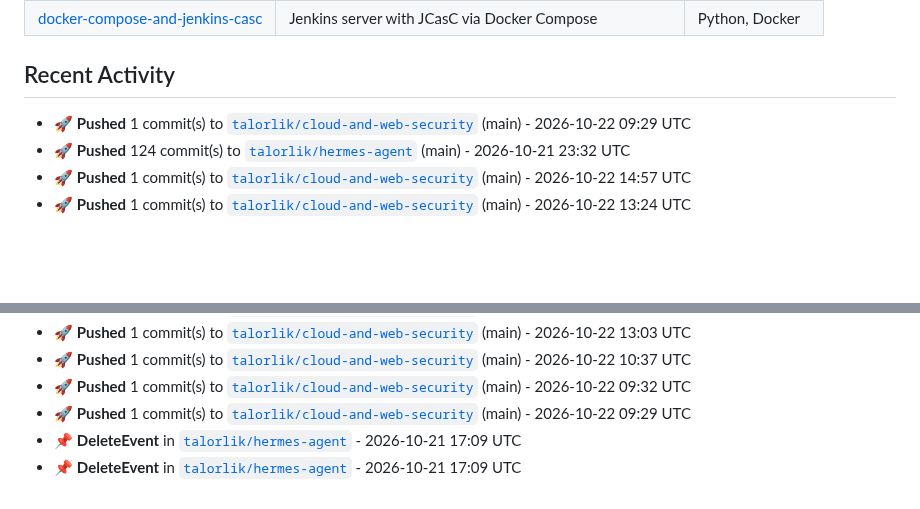
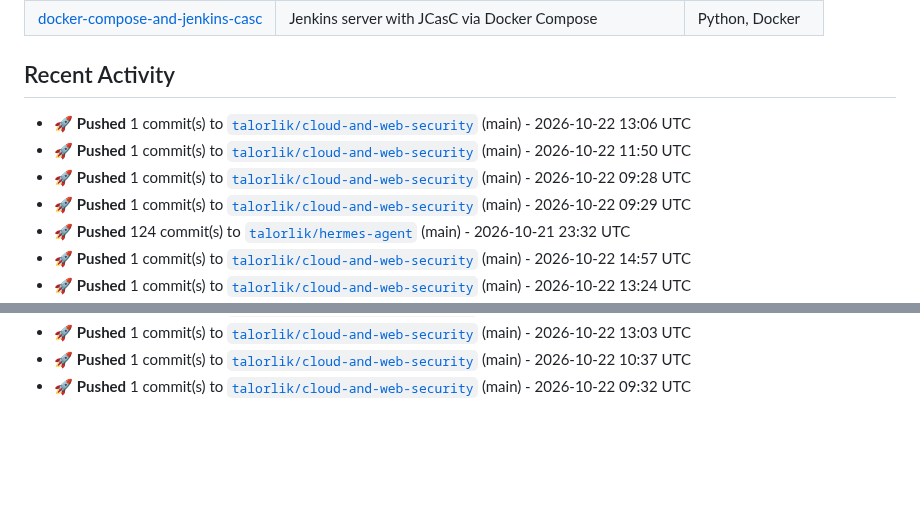
Before and after one commit to talorlik/talorlik, a Markdown page: README.md, 2 parts joined by grey strips. Rendered like a GitHub page; blank space fills up the shorter version.

Commit message:
chore: refresh README stats, activity, and generated assets

```diff
--- a/README.md
+++ b/README.md
@@ -98,6 +98,9 @@ owned repos, member since).</em></p>
 
 <!--START_SECTION:activity-->
 
+- 🚀 **Pushed** 1 commit(s) to [`talorlik/cloud-and-web-security`](https://github.com/talorlik/cloud-and-web-security) (main) - 2026-10-22 13:06 UTC
+- 🚀 **Pushed** 1 commit(s) to [`talorlik/cloud-and-web-security`](https://github.com/talorlik/cloud-and-web-security) (main) - 2026-10-22 11:50 UTC
+- 🚀 **Pushed** 1 commit(s) to [`talorlik/cloud-and-web-security`](https://github.com/talorlik/cloud-and-web-security) (main) - 2026-10-22 09:28 UTC
 - 🚀 **Pushed** 1 commit(s) to [`talorlik/cloud-and-web-security`](https://github.com/talorlik/cloud-and-web-security) (main) - 2026-10-22 09:29 UTC
 - 🚀 **Pushed** 124 commit(s) to [`talorlik/hermes-agent`](https://github.com/talorlik/hermes-agent) (main) - 2026-10-21 23:32 UTC
 - 🚀 **Pushed** 1 commit(s) to [`talorlik/cloud-and-web-security`](https://github.com/talorlik/cloud-and-web-security) (main) - 2026-10-22 14:57 UTC
@@ -115,8 +118,5 @@ owned repos, member since).</em></p>
 - 🚀 **Pushed** 1 commit(s) to [`talorlik/cloud-and-web-security`](https://github.com/talorlik/cloud-and-web-security) (main) - 2026-10-22 13:03 UTC
 - 🚀 **Pushed** 1 commit(s) to [`talorlik/cloud-and-web-security`](https://github.com/talorlik/cloud-and-web-security) (main) - 2026-10-22 10:37 UTC
 - 🚀 **Pushed** 1 commit(s) to [`talorlik/cloud-and-web-security`](https://github.com/talorlik/cloud-and-web-security) (main) - 2026-10-22 09:32 UTC
-- 🚀 **Pushed** 1 commit(s) to [`talorlik/cloud-and-web-security`](https://github.com/talorlik/cloud-and-web-security) (main) - 2026-10-22 09:29 UTC
-- 📌 **DeleteEvent** in [`talorlik/hermes-agent`](https://github.com/talorlik/hermes-agent) - 2026-10-21 17:09 UTC
-- 📌 **DeleteEvent** in [`talorlik/hermes-agent`](https://github.com/talorlik/hermes-agent) - 2026-10-21 17:09 UTC
 
 <!--END_SECTION:activity-->
```
